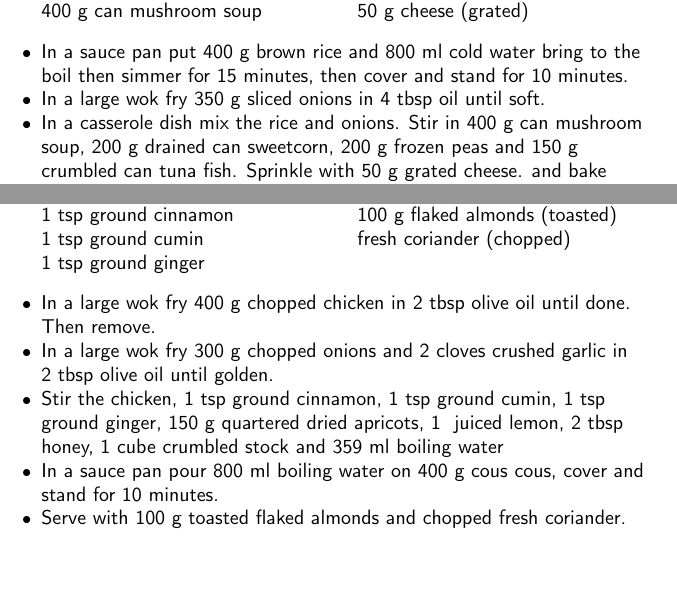
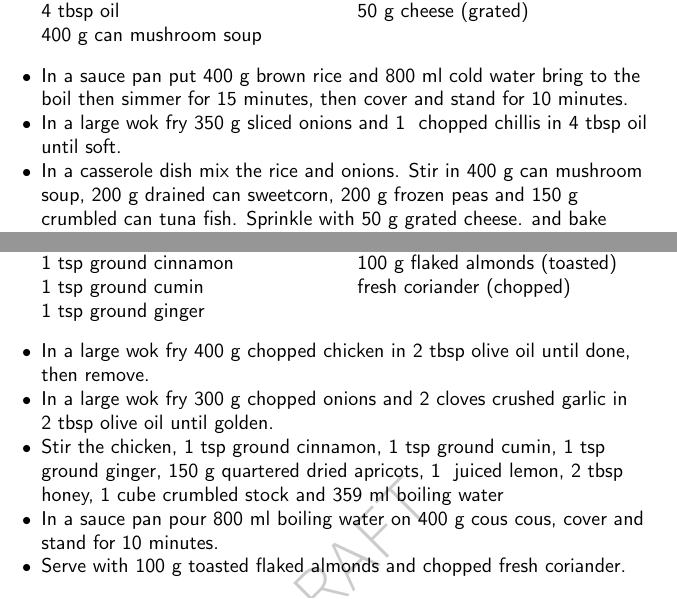
Before and after one commit to joejcollins/harmony-angel, a LaTeX document (ConsoleApp/Output/FoodFile.tex, which reads ConsoleApp/Output/Content.tex, ConsoleApp/Output/FoodFile.cls): two parts of pages 31 and 37 of 38, joined at a grey line, cut so that both start at the same text. Compiled offline with pdfLaTeX.

Commit message:
Added chilli to the tuna bake

```diff
--- a/ConsoleApp/Output/Content.tex
+++ b/ConsoleApp/Output/Content.tex
@@ -2449,6 +2451,7 @@
 		\begin{ingredients}
 		400 g brown rice  \\
 	350 g onions (sliced) \\
+	1  chillis (chopped) \\
 	4 tbsp oil  \\
 	400 g can mushroom soup  \\
 	200 g can sweetcorn (drained) \\
@@ -2471,6 +2474,8 @@
     \item
         In a large wok fry
         350~g sliced onions
+        and
+        1~ chopped chillis
         in
         4~tbsp  oil
         until soft.
@@ -2927,8 +2932,7 @@
         400~g chopped chicken
         in
         2~tbsp  olive oil
-        until done.
-        Then remove.
+        until done, then remove.
       \item
         In a large wok fry
         300~g chopped onions
--- a/ConsoleApp/Output/FoodFile.cls
+++ b/ConsoleApp/Output/FoodFile.cls
@@ -21,6 +21,8 @@
 \RequirePackage{makeidx} % Needed to create an index
 \RequirePackage{multicol} % For ingredients list
 \RequirePackage{minitoc} % For mini table of contents
+\RequirePackage{draftwatermark}
+
 
 %%
 % Set the font and adjust a few sizes
```
Also changed, not shown: ConsoleApp/Output/Content.tex (2 more changed lines), 3 other files.
